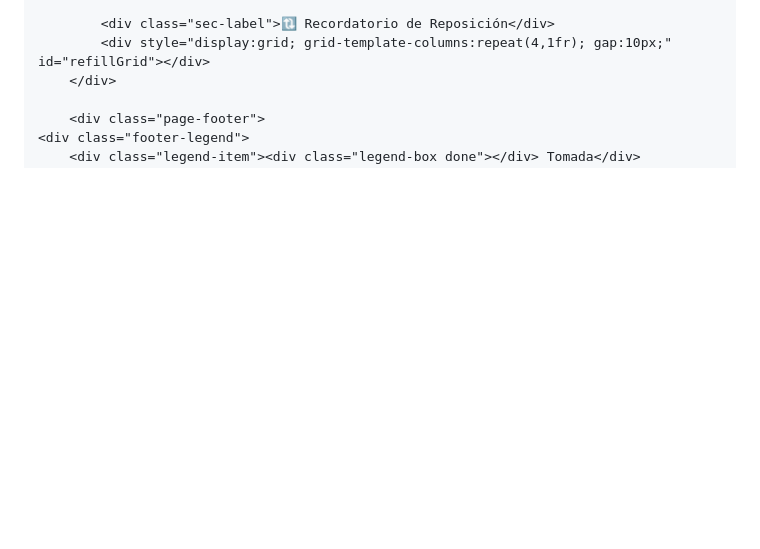
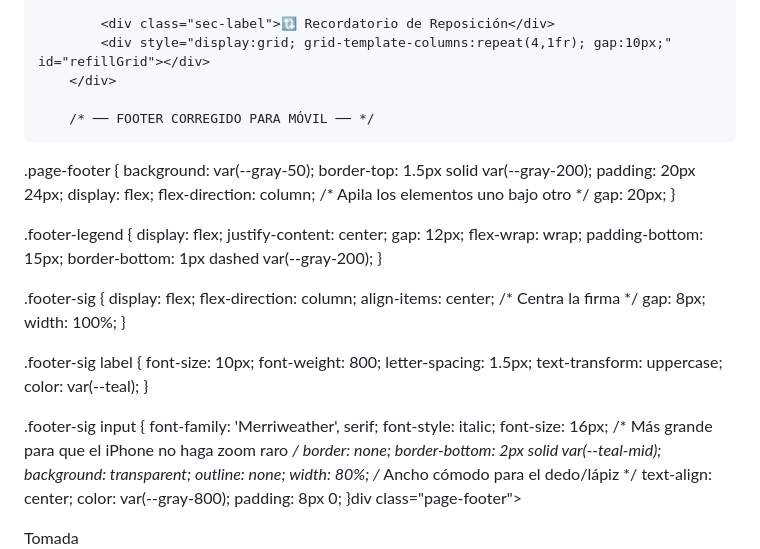
Before and after one commit to CamilaFern-arch/camilafern-arch.github.io, a Markdown page: README.md, the part around one of its changes. GitHub-like rendering; blank space fills up the shorter version.

```diff
--- a/README.md
+++ b/README.md
@@ -160,7 +160,54 @@
             <div style="display:grid; grid-template-columns:repeat(4,1fr); gap:10px;" id="refillGrid"></div>
         </div>
 
-        <div class="page-footer">
+        /* ── FOOTER CORREGIDO PARA MÓVIL ── */
+.page-footer {
+    background: var(--gray-50);
+    border-top: 1.5px solid var(--gray-200);
+    padding: 20px 24px;
+    display: flex;
+    flex-direction: column; /* Apila los elementos uno bajo otro */
+    gap: 20px;
+}
+
+.footer-legend {
+    display: flex;
+    justify-content: center;
+    gap: 12px;
+    flex-wrap: wrap;
+    padding-bottom: 15px;
+    border-bottom: 1px dashed var(--gray-200);
+}
+
+.footer-sig {
+    display: flex;
+    flex-direction: column;
+    align-items: center; /* Centra la firma */
+    gap: 8px;
+    width: 100%;
+}
+
+.footer-sig label {
+    font-size: 10px;
+    font-weight: 800;
+    letter-spacing: 1.5px;
+    text-transform: uppercase;
+    color: var(--teal);
+}
+
+.footer-sig input {
+    font-family: 'Merriweather', serif;
+    font-style: italic;
+    font-size: 16px; /* Más grande para que el iPhone no haga zoom raro */
+    border: none;
+    border-bottom: 2px solid var(--teal-mid);
+    background: transparent;
+    outline: none;
+    width: 80%; /* Ancho cómodo para el dedo/lápiz */
+    text-align: center;
+    color: var(--gray-800);
+    padding: 8px 0;
+}div class="page-footer">
     <div class="footer-legend">
         <div class="legend-item"><div class="legend-box done"></div> Tomada</div>
         <div class="legend-item"><div class="legend-box skip"></div> Saltada</div>
```
Also changed, not shown: other parts of README.md (+0 -10 lines).
